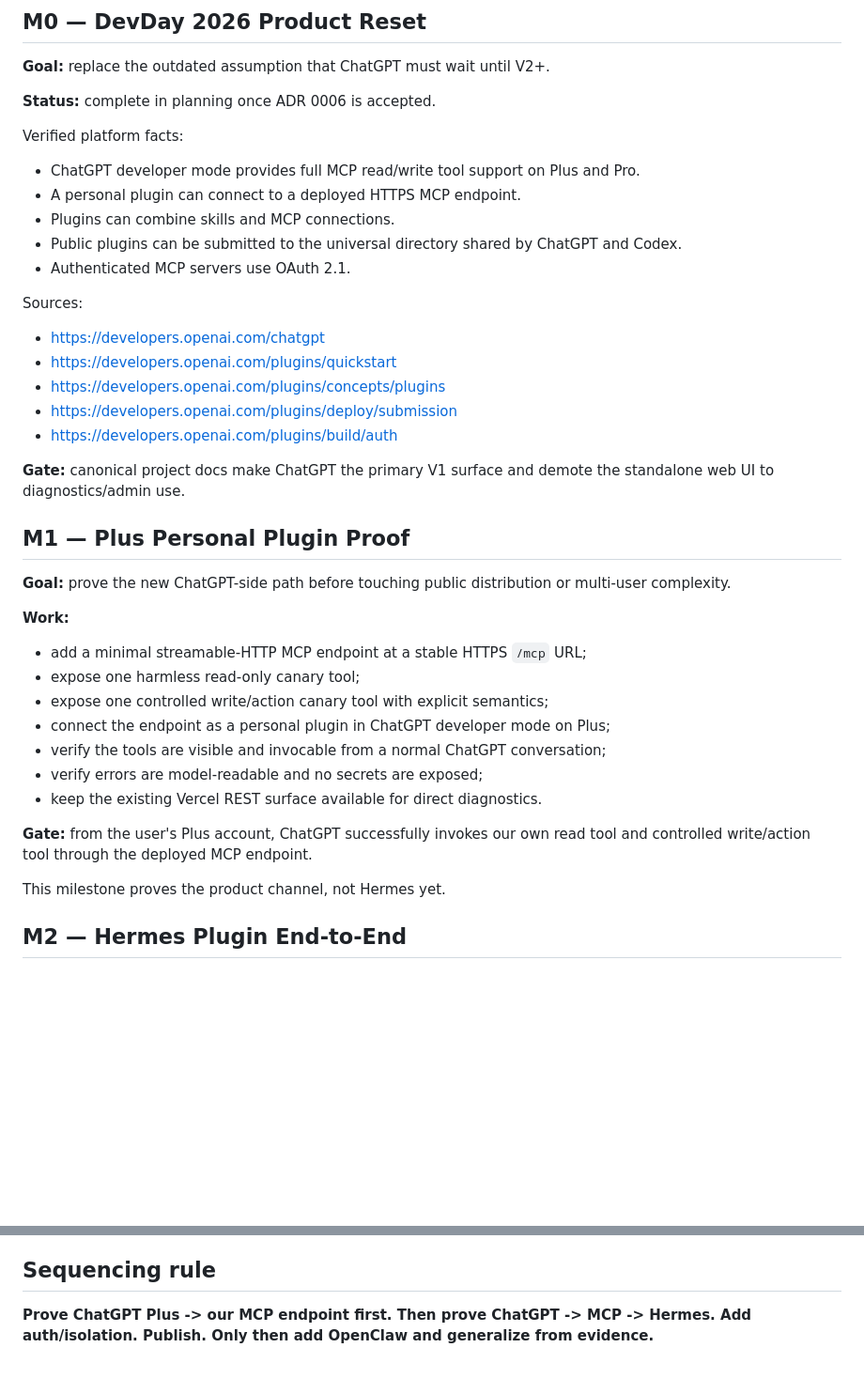
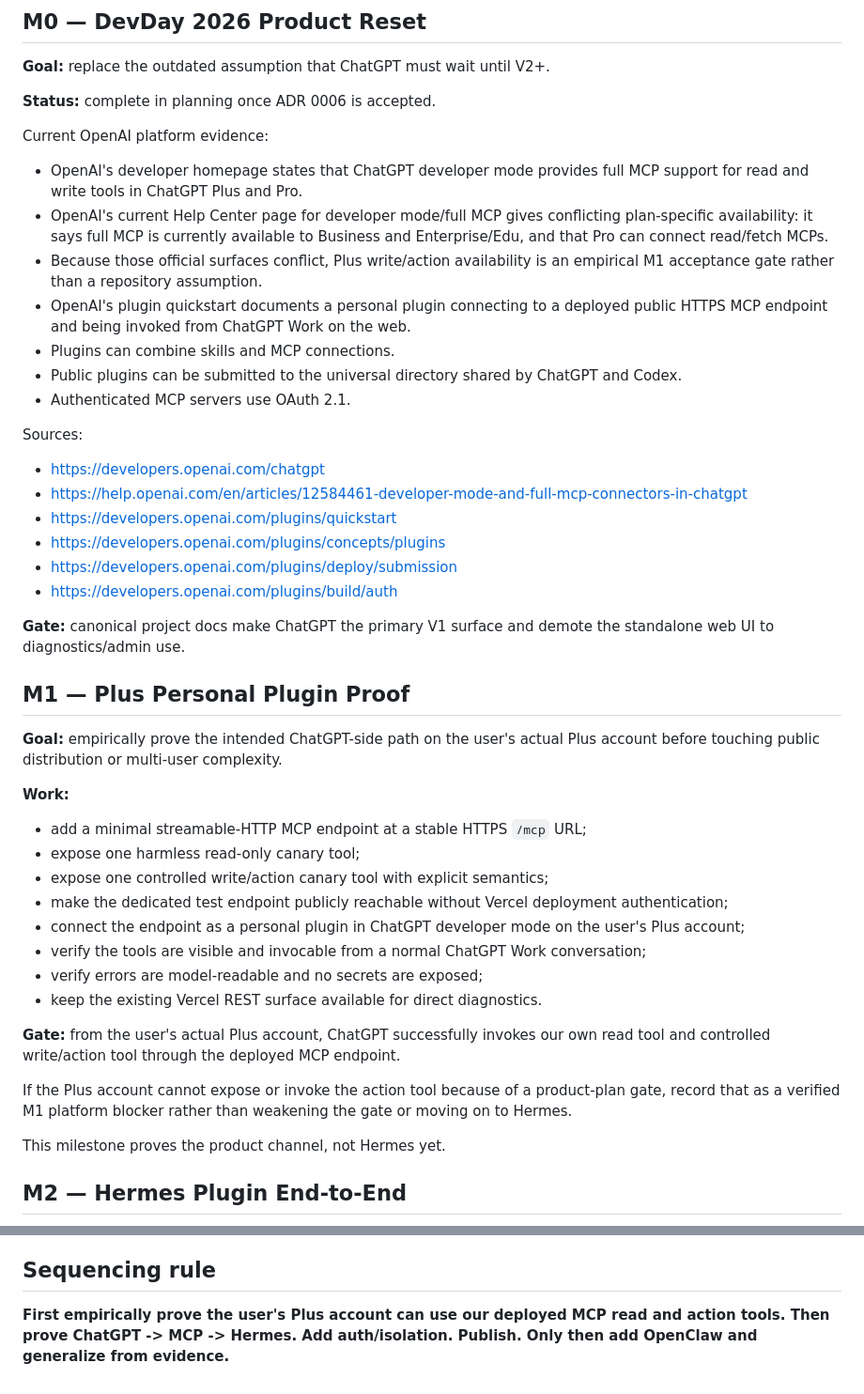
Before and after one commit to davidlifschitz/ChatGPTHarnessPlugin, a Markdown page: ROADMAP.md, 2 parts joined by grey strips. Shown at 94% size. GitHub-like rendering; blank space fills up the shorter version.

Commit message:
M1: make Plus write support an empirical gate

```diff
--- a/ROADMAP.md
+++ b/ROADMAP.md
@@ -15,10 +15,12 @@ Hermes is first. OpenClaw is second.
 
 **Status:** complete in planning once ADR 0006 is accepted.
 
-Verified platform facts:
+Current OpenAI platform evidence:
 
-- ChatGPT developer mode provides full MCP read/write tool support on Plus and Pro.
-- A personal plugin can connect to a deployed HTTPS MCP endpoint.
+- OpenAI's developer homepage states that ChatGPT developer mode provides full MCP support for read and write tools in ChatGPT Plus and Pro.
+- OpenAI's current Help Center page for developer mode/full MCP gives conflicting plan-specific availability: it says full MCP is currently available to Business and Enterprise/Edu, and that Pro can connect read/fetch MCPs.
+- Because those official surfaces conflict, Plus write/action availability is an empirical M1 acceptance gate rather than a repository assumption.
+- OpenAI's plugin quickstart documents a personal plugin connecting to a deployed public HTTPS MCP endpoint and being invoked from ChatGPT Work on the web.
 - Plugins can combine skills and MCP connections.
 - Public plugins can be submitted to the universal directory shared by ChatGPT and Codex.
 - Authenticated MCP servers use OAuth 2.1.
@@ -26,6 +28,7 @@ Verified platform facts:
 Sources:
 
 - https://developers.openai.com/chatgpt
+- https://help.openai.com/en/articles/12584461-developer-mode-and-full-mcp-connectors-in-chatgpt
 - https://developers.openai.com/plugins/quickstart
 - https://developers.openai.com/plugins/concepts/plugins
 - https://developers.openai.com/plugins/deploy/submission
@@ -35,18 +38,21 @@ Sources:
 
 ## M1 — Plus Personal Plugin Proof
 
-**Goal:** prove the new ChatGPT-side path before touching public distribution or multi-user complexity.
+**Goal:** empirically prove the intended ChatGPT-side path on the user's actual Plus account before touching public distribution or multi-user complexity.
 
 **Work:**
 - add a minimal streamable-HTTP MCP endpoint at a stable HTTPS `/mcp` URL;
 - expose one harmless read-only canary tool;
 - expose one controlled write/action canary tool with explicit semantics;
-- connect the endpoint as a personal plugin in ChatGPT developer mode on Plus;
-- verify the tools are visible and invocable from a normal ChatGPT conversation;
+- make the dedicated test endpoint publicly reachable without Vercel deployment authentication;
+- connect the endpoint as a personal plugin in ChatGPT developer mode on the user's Plus account;
+- verify the tools are visible and invocable from a normal ChatGPT Work conversation;
 - verify errors are model-readable and no secrets are exposed;
 - keep the existing Vercel REST surface available for direct diagnostics.
 
-**Gate:** from the user's Plus account, ChatGPT successfully invokes our own read tool and controlled write/action tool through the deployed MCP endpoint.
+**Gate:** from the user's actual Plus account, ChatGPT successfully invokes our own read tool and controlled write/action tool through the deployed MCP endpoint.
+
+If the Plus account cannot expose or invoke the action tool because of a product-plan gate, record that as a verified M1 platform blocker rather than weakening the gate or moving on to Hermes.
 
 This milestone proves the product channel, not Hermes yet.
 
@@ -172,4 +178,4 @@ A consumer standalone web app is **not** on the critical path. Promote it back t
 
 ## Sequencing rule
 
-**Prove ChatGPT Plus -> our MCP endpoint first. Then prove ChatGPT -> MCP -> Hermes. Add auth/isolation. Publish. Only then add OpenClaw and generalize from evidence.**
+**First empirically prove the user's Plus account can use our deployed MCP read and action tools. Then prove ChatGPT -> MCP -> Hermes. Add auth/isolation. Publish. Only then add OpenClaw and generalize from evidence.**
```
